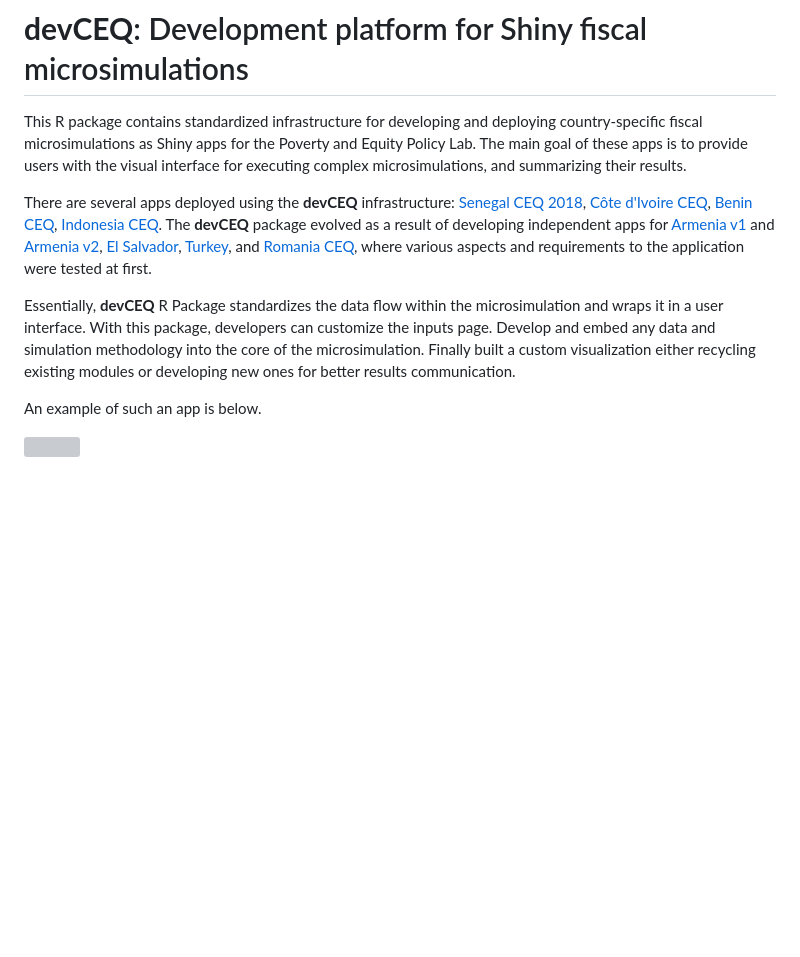
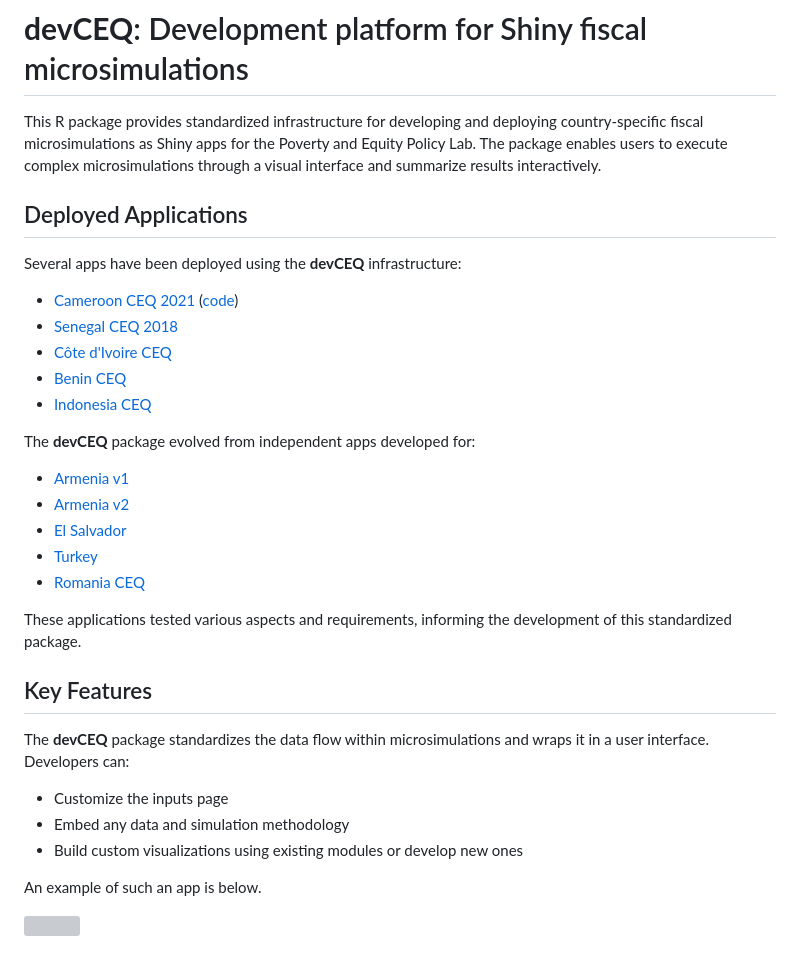
Before and after one commit to wbEPL/devCEQ, a Markdown page: README.md, the part around the change. Rendered like a GitHub page; blank space fills up the shorter version; grey boxes are pictures that could not be loaded.

```diff
--- a/README.md
+++ b/README.md
@@ -1,10 +1,34 @@
 # **devCEQ**: Development platform for Shiny fiscal microsimulations
 
-This R package contains standardized infrastructure for developing and deploying country-specific fiscal microsimulations as Shiny apps for the Poverty and Equity Policy Lab. The main goal of these apps is to provide users with the visual interface for executing complex microsimulations, and summarizing their results.
+This R package provides standardized infrastructure for developing and deploying country-specific fiscal microsimulations as Shiny apps for the Poverty and Equity Policy Lab. The package enables users to execute complex microsimulations through a visual interface and summarize results interactively.
 
-There are several apps deployed using the **devCEQ** infrastructure: [Senegal CEQ 2018](https://datanalytics.worldbank.org/senceqapp2018/), [Côte d'Ivoire CEQ](https://datanalytics.worldbank.org/civCEQapp/), [Benin CEQ](https://datanalytics.worldbank.org/benCEQapp/), [Indonesia CEQ](https://datanalytics.worldbank.org/idnCEQ2019/). The **devCEQ** package evolved as a result of developing independent apps for [Armenia v1](https://datanalytics.worldbank.org/armCEQapp/) and [Armenia v2](https://datanalytics.worldbank.org/armenia-ceq/), [El Salvador](https://datanalytics.worldbank.org/el-salvador-fiscal-and-equity-tool/), [Turkey](https://datanalytics.worldbank.org/turkey-tax-simulation-tool/), and [Romania CEQ](https://datanalytics.worldbank.org/romania-sim-tool/), where various aspects and requirements to the application were tested at first.
+## Deployed Applications
 
-Essentially, **devCEQ** R Package standardizes the data flow within the microsimulation and wraps it in a user interface. With this package, developers can customize the inputs page. Develop and embed any data and simulation methodology into the core of the microsimulation. Finally built a custom visualization either recycling existing modules or developing new ones for better results communication.
+Several apps have been deployed using the **devCEQ** infrastructure:
+
+- [Cameroon CEQ 2021](https://datanalytics.worldbank.org/cmrCEQapp/) ([code](https://github.com/wbEPL/cmrCEQapp))
+- [Senegal CEQ 2018](https://datanalytics.worldbank.org/senceqapp2018/)
+- [Côte d'Ivoire CEQ](https://datanalytics.worldbank.org/civCEQapp/)
+- [Benin CEQ](https://datanalytics.worldbank.org/benCEQapp/)
+- [Indonesia CEQ](https://datanalytics.worldbank.org/idnCEQ2019/)
+
+The **devCEQ** package evolved from independent apps developed for:
+
+- [Armenia v1](https://datanalytics.worldbank.org/armCEQapp/)
+- [Armenia v2](https://datanalytics.worldbank.org/armenia-ceq/)
+- [El Salvador](https://datanalytics.worldbank.org/el-salvador-fiscal-and-equity-tool/)
+- [Turkey](https://datanalytics.worldbank.org/turkey-tax-simulation-tool/)
+- [Romania CEQ](https://datanalytics.worldbank.org/romania-sim-tool/)
+
+These applications tested various aspects and requirements, informing the development of this standardized package.
+
+## Key Features
+
+The **devCEQ** package standardizes the data flow within microsimulations and wraps it in a user interface. Developers can:
+
+- Customize the inputs page
+- Embed any data and simulation methodology
+- Build custom visualizations using existing modules or develop new ones
 
 An example of such an app is below.
 
```
